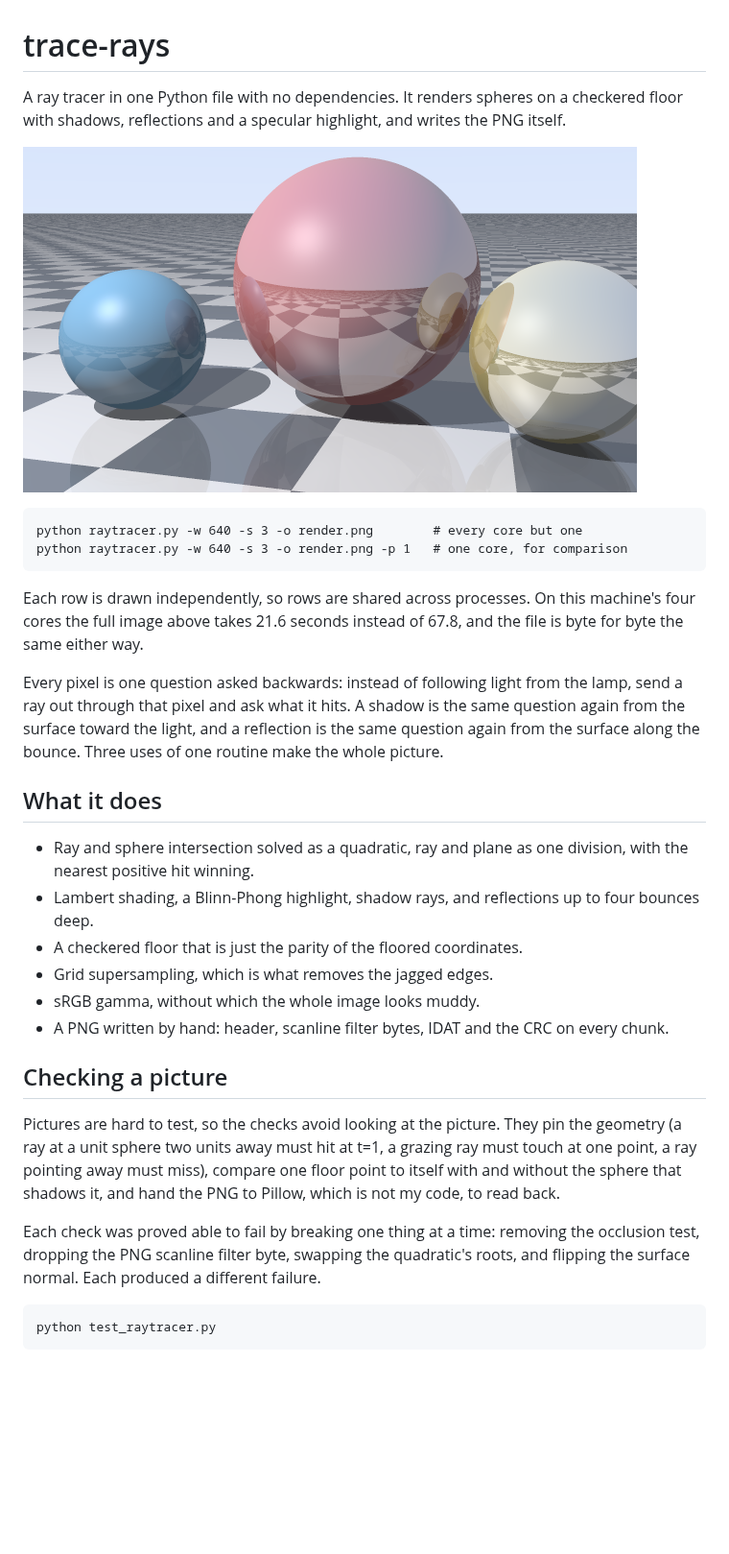
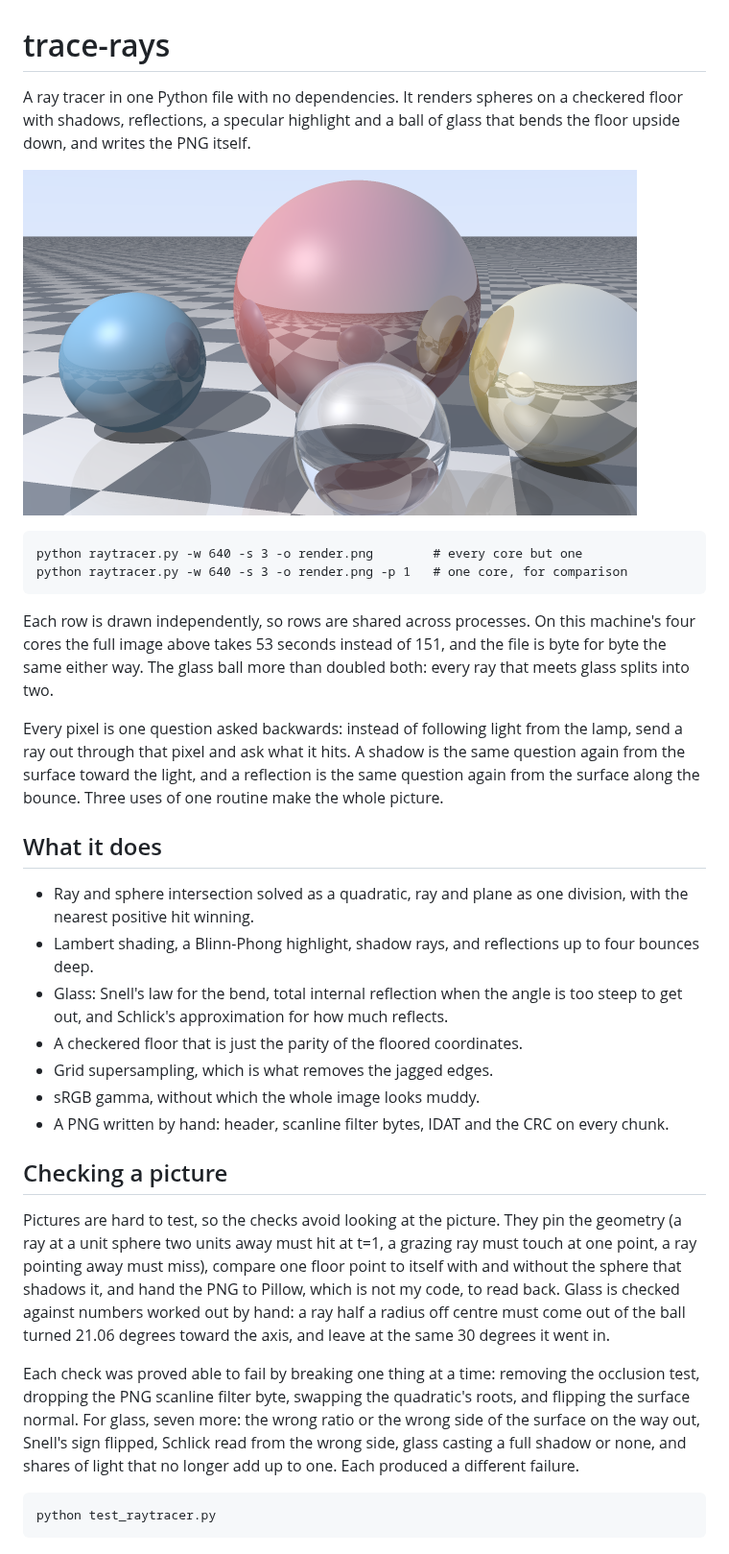
Before and after one commit to HarianthK/trace-rays, a Markdown page: README.md, the part around one of its changes. Shown at 96% size. GitHub-like rendering; pictures changed too: render.png; blank space fills up the shorter version.

```diff
--- a/README.md
+++ b/README.md
@@ -1,6 +1,6 @@
 # trace-rays
 
 A ray tracer in one Python file with no dependencies. It renders spheres on a
-checkered floor with shadows, reflections and a specular highlight, and writes
-the PNG itself.
+checkered floor with shadows, reflections, a specular highlight and a ball of
+glass that bends the floor upside down, and writes the PNG itself.
 
@@ -10,8 +10,9 @@ the PNG itself.
     python raytracer.py -w 640 -s 3 -o render.png -p 1   # one core, for comparison
 
 Each row is drawn independently, so rows are shared across processes. On this
-machine's four cores the full image above takes 21.6 seconds instead of 67.8,
-and the file is byte for byte the same either way.
+machine's four cores the full image above takes 53 seconds instead of 151,
+and the file is byte for byte the same either way. The glass ball more than
+doubled both: every ray that meets glass splits into two.
 
 Every pixel is one question asked backwards: instead of following light from
 the lamp, send a ray out through that pixel and ask what it hits. A shadow is
@@ -25,6 +26,8 @@ routine make the whole picture.
   division, with the nearest positive hit winning.
 - Lambert shading, a Blinn-Phong highlight, shadow rays, and reflections up to
   four bounces deep.
+- Glass: Snell's law for the bend, total internal reflection when the angle
+  is too steep to get out, and Schlick's approximation for how much reflects.
 - A checkered floor that is just the parity of the floored coordinates.
 - Grid supersampling, which is what removes the jagged edges.
 - sRGB gamma, without which the whole image looks muddy.
@@ -37,11 +40,17 @@ Pictures are hard to test, so the checks avoid looking at the picture. They
 pin the geometry (a ray at a unit sphere two units away must hit at t=1, a
 grazing ray must touch at one point, a ray pointing away must miss), compare
 one floor point to itself with and without the sphere that shadows it, and
-hand the PNG to Pillow, which is not my code, to read back.
+hand the PNG to Pillow, which is not my code, to read back. Glass is checked
+against numbers worked out by hand: a ray half a radius off centre must come
+out of the ball turned 21.06 degrees toward the axis, and leave at the same
+30 degrees it went in.
 
 Each check was proved able to fail by breaking one thing at a time: removing
 the occlusion test, dropping the PNG scanline filter byte, swapping the
-quadratic's roots, and flipping the surface normal. Each produced a different
+quadratic's roots, and flipping the surface normal. For glass, seven more:
+the wrong ratio or the wrong side of the surface on the way out, Snell's sign
+flipped, Schlick read from the wrong side, glass casting a full shadow or none,
+and shares of light that no longer add up to one. Each produced a different
 failure.
 
     python test_raytracer.py
```
Also changed, not shown: other parts of README.md (+1 -1 lines), DOCS.md (+28 -0 lines), 2 other files.
